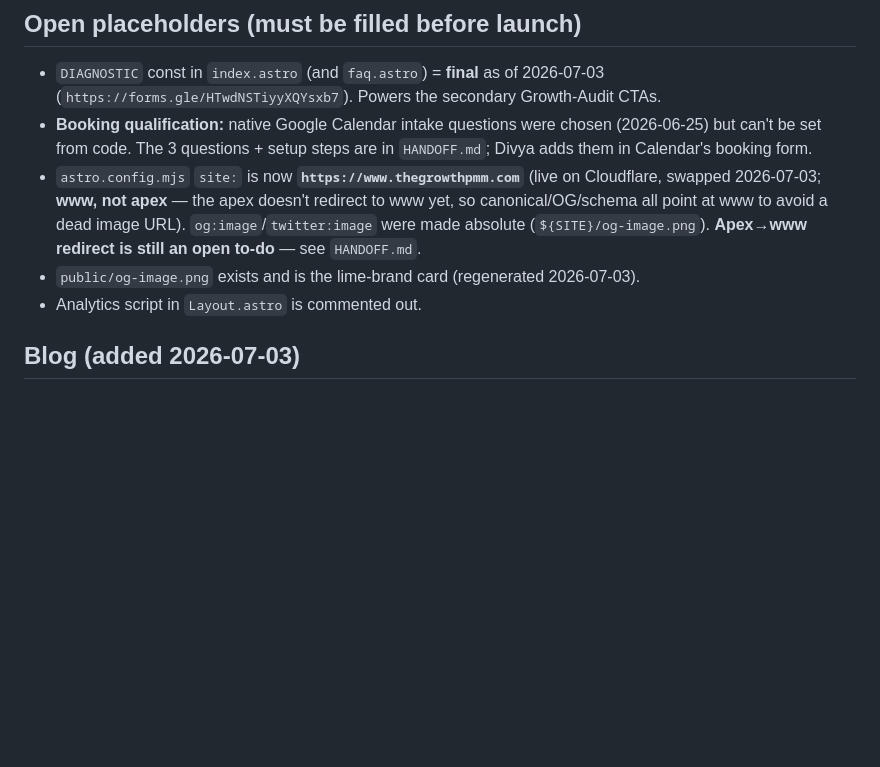
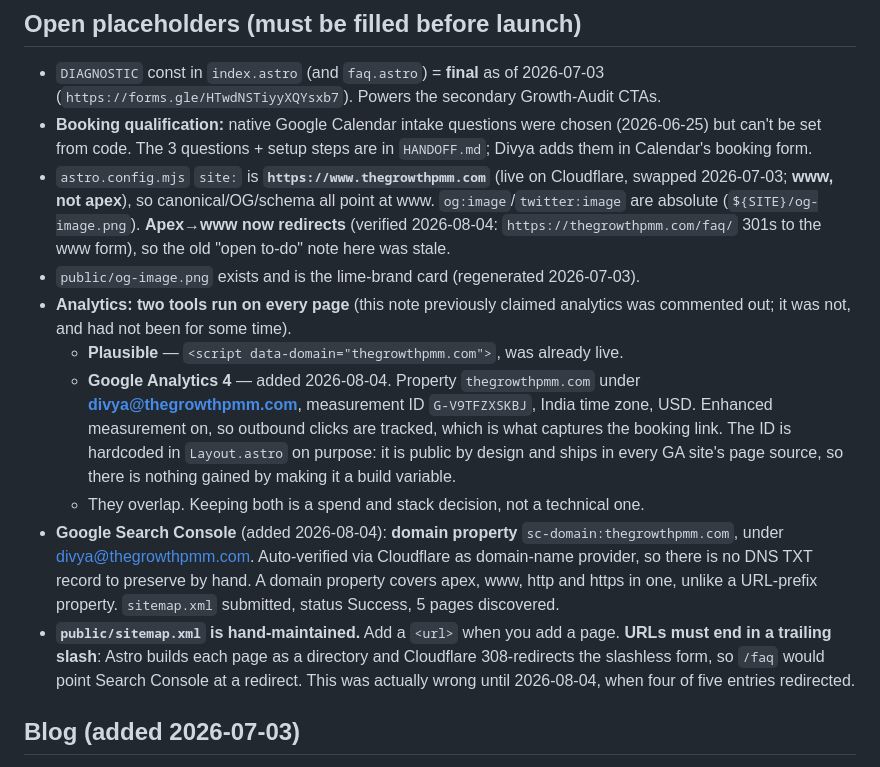
Before and after one commit to divyasadanandan09/thegrowthpmm, a Markdown page: CLAUDE.md, the part around the change. Rendered like a GitHub page; blank space fills up the shorter version.

Commit message:
Document analytics and Search Console setup, correct two stale claims
CLAUDE.md said the analytics script was commented out. It was not: Plausible
has been live on every page. It also listed the apex to www redirect as an
open to-do, but the apex already 301s correctly. Both notes were wrong and
both cost time today.

Records the GA4 property and the Search Console domain property, and the
trailing-slash rule for the hand-maintained sitemap that caused four of five
entries to point at redirects.

Co-Authored-By: Claude Opus 5 <noreply@anthropic.com>

```diff
--- a/CLAUDE.md
+++ b/CLAUDE.md
@@ -53,9 +53,14 @@ Single-page marketing site for **Divya Sadanandan** ("TheGrowthPMM"), an indepen
 ## Open placeholders (must be filled before launch)
 - `DIAGNOSTIC` const in `index.astro` (and `faq.astro`) = **final** as of 2026-07-03 (`https://forms.gle/HTwdNSTiyyXQYsxb7`). Powers the secondary Growth-Audit CTAs.
 - **Booking qualification:** native Google Calendar intake questions were chosen (2026-06-25) but can't be set from code. The 3 questions + setup steps are in `HANDOFF.md`; Divya adds them in Calendar's booking form.
-- `astro.config.mjs` `site:` is now **`https://www.thegrowthpmm.com`** (live on Cloudflare, swapped 2026-07-03; **www, not apex** — the apex doesn't redirect to www yet, so canonical/OG/schema all point at www to avoid a dead image URL). `og:image`/`twitter:image` were made absolute (`${SITE}/og-image.png`). **Apex→www redirect is still an open to-do** — see `HANDOFF.md`.
+- `astro.config.mjs` `site:` is **`https://www.thegrowthpmm.com`** (live on Cloudflare, swapped 2026-07-03; **www, not apex**), so canonical/OG/schema all point at www. `og:image`/`twitter:image` are absolute (`${SITE}/og-image.png`). **Apex→www now redirects** (verified 2026-08-04: `https://thegrowthpmm.com/faq/` 301s to the www form), so the old "open to-do" note here was stale.
 - `public/og-image.png` exists and is the lime-brand card (regenerated 2026-07-03).
-- Analytics script in `Layout.astro` is commented out.
+- **Analytics: two tools run on every page** (this note previously claimed analytics was commented out; it was not, and had not been for some time).
+  - **Plausible** — `<script data-domain="thegrowthpmm.com">`, was already live.
+  - **Google Analytics 4** — added 2026-08-04. Property `thegrowthpmm.com` under **divya@thegrowthpmm.com**, measurement ID `G-V9TFZXSKBJ`, India time zone, USD. Enhanced measurement on, so outbound clicks are tracked, which is what captures the booking link. The ID is hardcoded in `Layout.astro` on purpose: it is public by design and ships in every GA site's page source, so there is nothing gained by making it a build variable.
+  - They overlap. Keeping both is a spend and stack decision, not a technical one.
+- **Google Search Console** (added 2026-08-04): **domain property** `sc-domain:thegrowthpmm.com`, under divya@thegrowthpmm.com. Auto-verified via Cloudflare as domain-name provider, so there is no DNS TXT record to preserve by hand. A domain property covers apex, www, http and https in one, unlike a URL-prefix property. `sitemap.xml` submitted, status Success, 5 pages discovered.
+- **`public/sitemap.xml` is hand-maintained.** Add a `<url>` when you add a page. **URLs must end in a trailing slash**: Astro builds each page as a directory and Cloudflare 308-redirects the slashless form, so `/faq` would point Search Console at a redirect. This was actually wrong until 2026-08-04, when four of five entries redirected.
 
 ## Blog (added 2026-07-03)
 - `src/pages/blog.astro` — `/blog` index; `posts` array (newest first). Footer "Blog" links here. Currently two posts.
```
